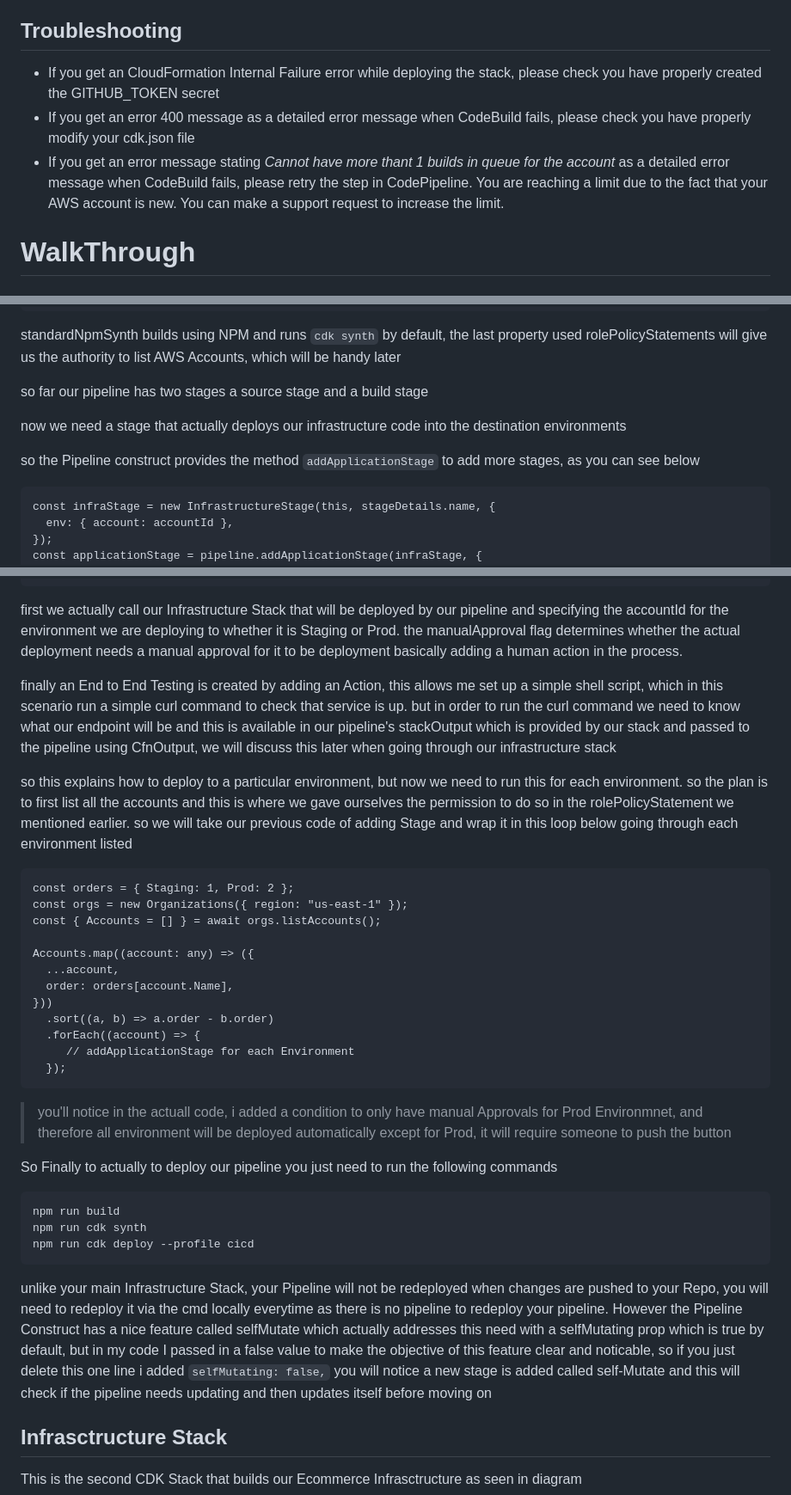
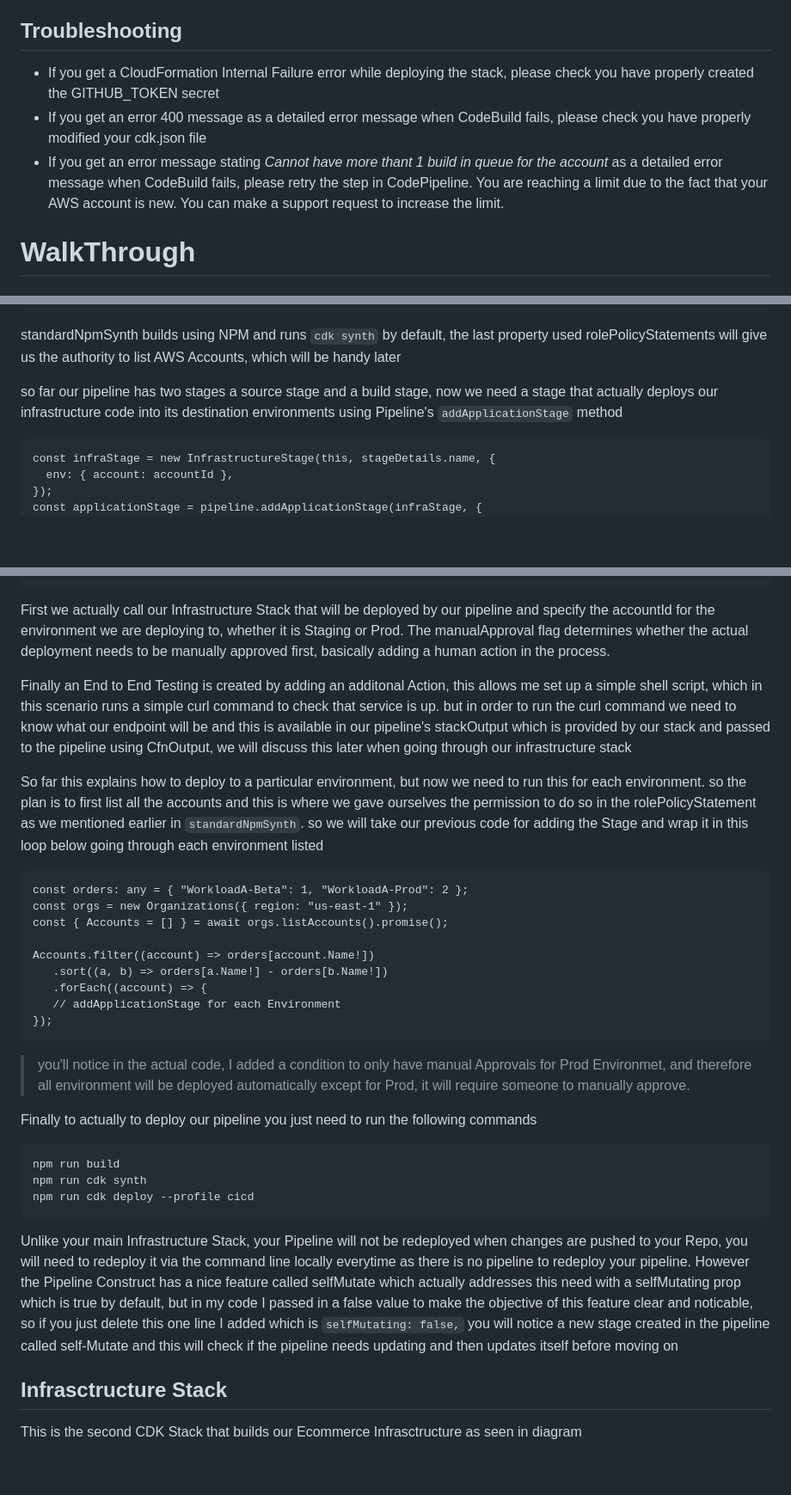
Before and after one commit to aws-samples/aws-bootstrap-kit-examples, a Markdown page: source/4-containerized-service/README.md, 3 parts joined by grey strips. Shown: that part at 86% size. Rendered like a GitHub page; blank space fills up the shorter version.

````diff
--- a/source/4-containerized-service/README.md
+++ b/source/4-containerized-service/README.md
@@ -85,9 +85,9 @@ cdk destroy --profile cicd
 
 ## Troubleshooting
 
-- If you get an CloudFormation Internal Failure error while deploying the stack, please check you have properly created the GITHUB_TOKEN secret
-- If you get an error 400 message as a detailed error message when CodeBuild fails, please check you have properly modify your cdk.json file
-- If you get an error message stating _Cannot have more thant 1 builds in queue for the account_ as a detailed error message when CodeBuild fails, please retry the step in CodePipeline. You are reaching a limit due to the fact that your AWS account is new. You can make a support request to increase the limit.
+- If you get a CloudFormation Internal Failure error while deploying the stack, please check you have properly created the GITHUB_TOKEN secret
+- If you get an error 400 message as a detailed error message when CodeBuild fails, please check you have properly modified your cdk.json file
+- If you get an error message stating _Cannot have more thant 1 build in queue for the account_ as a detailed error message when CodeBuild fails, please retry the step in CodePipeline. You are reaching a limit due to the fact that your AWS account is new. You can make a support request to increase the limit.
 
 # WalkThrough
 
@@ -261,11 +258,7 @@ const pipeline = new CdkPipeline(this, "Pipeline", {
 
 standardNpmSynth builds using NPM and runs `cdk synth` by default, the last property used rolePolicyStatements will give us the authority to list AWS Accounts, which will be handy later
 
-so far our pipeline has two stages a source stage and a build stage
-
-now we need a stage that actually deploys our infrastructure code into the destination environments
-
-so the Pipeline construct provides the method `addApplicationStage` to add more stages, as you can see below
+so far our pipeline has two stages a source stage and a build stage, now we need a stage that actually deploys our infrastructure code into its destination environments using Pipeline's `addApplicationStage` method
 
 ```
 const infraStage = new InfrastructureStage(this, stageDetails.name, {
@@ -285,30 +278,28 @@ applicationStage.addActions(
 );
 ```
 
-first we actually call our Infrastructure Stack that will be deployed by our pipeline and specifying the accountId for the environment we are deploying to whether it is Staging or Prod. the manualApproval flag determines whether the actual deployment needs a manual approval for it to be deployment basically adding a human action in the process.
+First we actually call our Infrastructure Stack that will be deployed by our pipeline and specify the accountId for the environment we are deploying to, whether it is Staging or Prod.
+The manualApproval flag determines whether the actual deployment needs to be manually approved first, basically adding a human action in the process.
 
-finally an End to End Testing is created by adding an Action, this allows me set up a simple shell script, which in this scenario run a simple curl command to check that service is up. but in order to run the curl command we need to know what our endpoint will be and this is available in our pipeline's stackOutput which is provided by our stack and passed to the pipeline using CfnOutput, we will discuss this later when going through our infrastructure stack
+Finally an End to End Testing is created by adding an additonal Action, this allows me set up a simple shell script, which in this scenario runs a simple curl command to check that service is up. but in order to run the curl command we need to know what our endpoint will be and this is available in our pipeline's stackOutput which is provided by our stack and passed to the pipeline using CfnOutput, we will discuss this later when going through our infrastructure stack
 
-so this explains how to deploy to a particular environment, but now we need to run this for each environment. so the plan is to first list all the accounts and this is where we gave ourselves the permission to do so in the rolePolicyStatement we mentioned earlier. so we will take our previous code of adding Stage and wrap it in this loop below going through each environment listed
+So far this explains how to deploy to a particular environment, but now we need to run this for each environment. so the plan is to first list all the accounts and this is where we gave ourselves the permission to do so in the rolePolicyStatement as we mentioned earlier in `standardNpmSynth`. so we will take our previous code for adding the Stage and wrap it in this loop below going through each environment listed
 
 ```
-const orders = { Staging: 1, Prod: 2 };
+const orders: any = { "WorkloadA-Beta": 1, "WorkloadA-Prod": 2 };
 const orgs = new Organizations({ region: "us-east-1" });
-const { Accounts = [] } = await orgs.listAccounts();
+const { Accounts = [] } = await orgs.listAccounts().promise();
 
-Accounts.map((account: any) => ({
-  ...account,
-  order: orders[account.Name],
-}))
-  .sort((a, b) => a.order - b.order)
-  .forEach((account) => {
-     // addApplicationStage for each Environment
-  });
+Accounts.filter((account) => orders[account.Name!])
+   .sort((a, b) => orders[a.Name!] - orders[b.Name!])
+   .forEach((account) => {
+   // addApplicationStage for each Environment
+});
 ```
 
-> you'll notice in the actuall code, i added a condition to only have manual Approvals for Prod Environmnet, and therefore all environment will be deployed automatically except for Prod, it will require someone to push the button
+> you'll notice in the actual code, I added a condition to only have manual Approvals for Prod Environmet, and therefore all environment will be deployed automatically except for Prod, it will require someone to manually approve.
 
-So Finally to actually to deploy our pipeline you just need to run the following commands
+Finally to actually to deploy our pipeline you just need to run the following commands
 
 ```
 npm run build
@@ -316,7 +307,7 @@ npm run cdk synth
 npm run cdk deploy --profile cicd
 ```
 
-unlike your main Infrastructure Stack, your Pipeline will not be redeployed when changes are pushed to your Repo, you will need to redeploy it via the cmd locally everytime as there is no pipeline to redeploy your pipeline. However the Pipeline Construct has a nice feature called selfMutate which actually addresses this need with a selfMutating prop which is true by default, but in my code I passed in a false value to make the objective of this feature clear and noticable, so if you just delete this one line i added `selfMutating: false,` you will notice a new stage is added called self-Mutate and this will check if the pipeline needs updating and then updates itself before moving on
+Unlike your main Infrastructure Stack, your Pipeline will not be redeployed when changes are pushed to your Repo, you will need to redeploy it via the command line locally everytime as there is no pipeline to redeploy your pipeline. However the Pipeline Construct has a nice feature called selfMutate which actually addresses this need with a selfMutating prop which is true by default, but in my code I passed in a false value to make the objective of this feature clear and noticable, so if you just delete this one line I added which is `selfMutating: false,` you will notice a new stage created in the pipeline called self-Mutate and this will check if the pipeline needs updating and then updates itself before moving on
 
 ## Infrasctructure Stack
 
````
Also changed, not shown: other parts of source/4-containerized-service/README.md (+31 -34 lines), doc/Ecommerce-Frontend-App.png, 2 other files.
